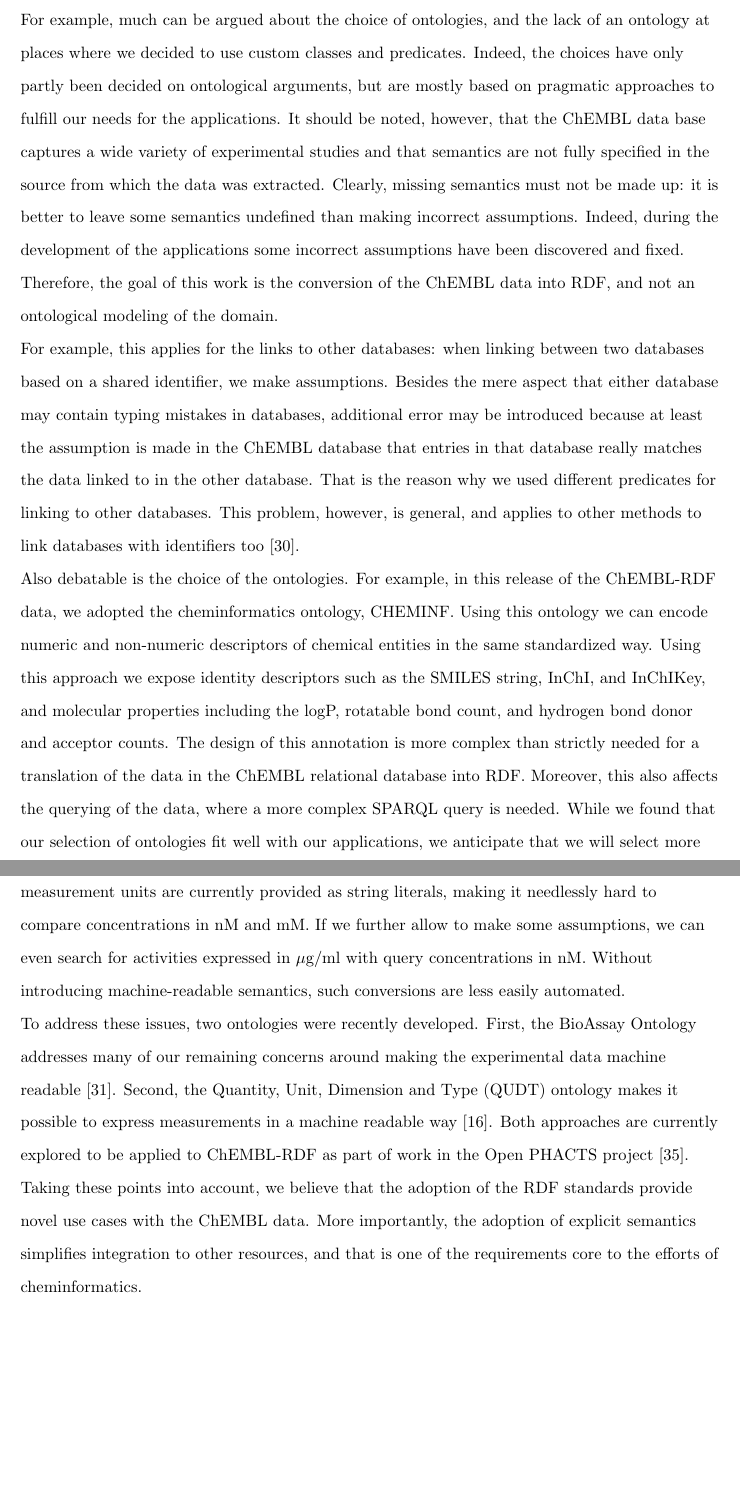
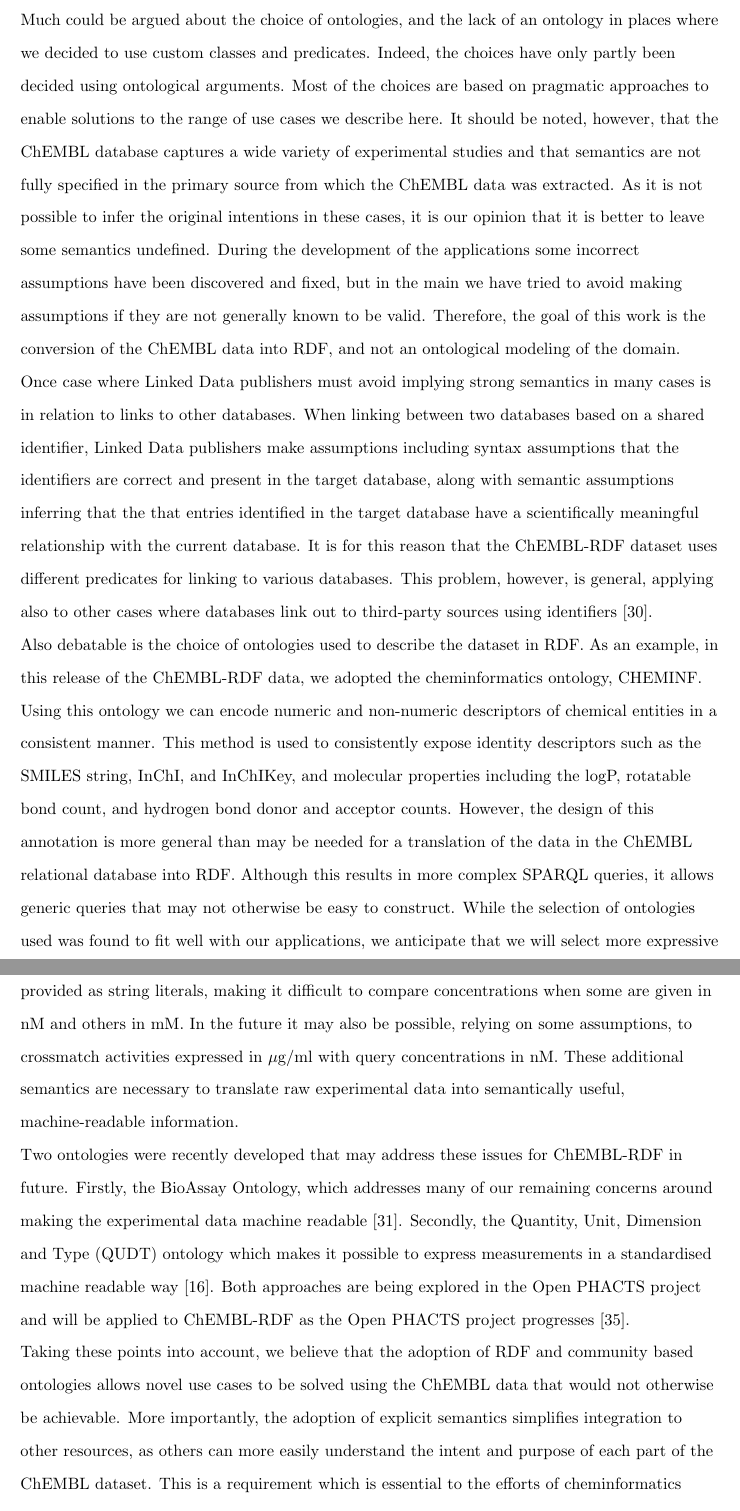
Before and after one commit to egonw/chembl-rdf-paper, a LaTeX document (article.tex): two parts of pages 17 and 18 of 20, joined at a grey line, cut so that both start at the same text, the shorter picture padded with empty space. Compiled offline with pdfLaTeX; a missing bibliography style is replaced by a similar one.

Commit message:
edit discussion that was a little clumsy and possibly more negative than needed

```diff
--- a/article.tex
+++ b/article.tex
@@ -765,36 +765,36 @@
 will be generally applicable to any system using these open standards. However, a number
 of choices need discussion.
 
-For example, much can be argued about the choice of ontologies, and the lack of an
-ontology at places where we decided to use custom classes and predicates. Indeed, the
-choices have only partly been decided on ontological arguments, but are mostly based
-on pragmatic approaches to fulfill our needs for the applications. It should be noted,
-however, that the ChEMBL data base captures a wide variety of experimental studies
-and that semantics are not fully specified in the source from which the data was
-extracted. Clearly, missing semantics must not be made up: it is better to leave
-some semantics undefined than making incorrect assumptions. Indeed, during the
+Much could be argued about the choice of ontologies, and the lack of an
+ontology in places where we decided to use custom classes and predicates. Indeed, the
+choices have only partly been decided using ontological arguments. Most of the choices are based
+on pragmatic approaches to enable solutions to the range of use cases we describe here. It should be noted,
+however, that the ChEMBL database captures a wide variety of experimental studies
+and that semantics are not fully specified in the primary source from which the ChEMBL data was
+extracted. As it is not possible to infer the original intentions in these cases,
+it is our opinion that it is better to leave some semantics undefined. During the
 development of the applications some incorrect assumptions have been discovered and
-fixed. Therefore, the goal of this work is the conversion of the ChEMBL data into
+fixed, but in the main we have tried to avoid making assumptions if they are not generally known to be valid.
+Therefore, the goal of this work is the conversion of the ChEMBL data into
 RDF, and not an ontological modeling of the domain.
 
-For example, this applies for the links to other databases: when linking between
-two databases based on a shared identifier, we make assumptions. Besides the mere
-aspect that either database may contain typing mistakes in databases, additional
-error may be introduced because at least the assumption is made in the ChEMBL database
-that entries in that database really matches the data linked to in the other database.
-That is the reason why we used different predicates for linking to other databases.
-This problem, however, is general, and applies to other methods to link databases with
-identifiers too~\cite{VanIersel2010}.
+Once case where Linked Data publishers must avoid implying strong semantics in many cases is
+in relation to links to other databases. When linking between two databases based on a shared identifier,
+Linked Data publishers make assumptions including syntax assumptions that the identifiers
+are correct and present in the target database, along with semantic assumptions inferring that the
+that entries identified in the target database have a scientifically meaningful relationship with the current database.
+It is for this reason that the ChEMBL-RDF dataset uses different predicates for linking to various databases.
+This problem, however, is general, applying also to other cases where databases link out to third-party sources using identifiers~\cite{VanIersel2010}.
 
-Also debatable is the choice of the ontologies. For example, in this release of the
+Also debatable is the choice of ontologies used to describe the dataset in RDF. As an example, in this release of the
 ChEMBL-RDF data, we adopted the cheminformatics ontology, CHEMINF. Using this ontology
-we can encode numeric and non-numeric descriptors of chemical entities in the same
-standardized way. Using this approach we expose identity descriptors such
+we can encode numeric and non-numeric descriptors of chemical entities in a consistent
+manner. This method is used to consistently expose identity descriptors such
 as the SMILES string, InChI, and InChIKey, and molecular properties including the
 logP, rotatable bond count, and hydrogen bond donor and acceptor counts.
-The design of this annotation is more complex than strictly needed for a translation
-of the data in the ChEMBL relational database into RDF. Moreover, this also
-affects the querying of the data, where a more complex SPARQL query is needed.
-While we found that our selection of ontologies fit well with our applications,
-we anticipate that we will select more expressive ontologies in the future.
+However, the design of this annotation is more general than may be needed for a translation
+of the data in the ChEMBL relational database into RDF. Although this results in more
+complex SPARQL queries, it allows generic queries that may not otherwise be easy to construct.
+While the selection of ontologies used was found to fit well with our applications,
+we anticipate that we will select more expressive ontologies in future iterations of the project.
 
@@ -805,5 +800,0 @@
-ontologically expressed. Similarly, measurement units are currently provided as
-string literals, making it needlessly hard to compare concentrations in nM and mM.
-If we further allow to make some assumptions, we can even search for activities
-expressed in $\mu$g/ml with query concentrations in nM. Without introducing machine-readable
-semantics, such conversions are less easily automated.
@@ -810,16 +805,19 @@
+that the IC$_{50}$ and K$_i$ end points are closely related. Similarly, measurement units are currently provided as
+string literals, making it difficult to compare concentrations when some are given in nM and others in mM.
+In the future it may also be possible, relying on some assumptions, to crossmatch activities
+expressed in $\mu$g/ml with query concentrations in nM. These additional semantics are necessary
+to translate raw experimental data into semantically useful, machine-readable information.
 
-To address these issues, two ontologies were
-recently developed. First, the BioAssay Ontology addresses many of our
-remaining concerns around making the experimental data machine readable~\cite{Visser2011}. Second,
-the Quantity, Unit, Dimension and Type (QUDT) ontology makes it possible
-to express measurements in a machine readable way~\cite{QUDT}. Both approaches are
-currently explored to be applied to ChEMBL-RDF as part of work in the
-Open PHACTS project~\cite{Williams2012}.
+Two ontologies were recently developed that may address these issues for ChEMBL-RDF in future. Firstly, the BioAssay Ontology, which addresses many of our
+remaining concerns around making the experimental data machine readable~\cite{Visser2011}. Secondly,
+the Quantity, Unit, Dimension and Type (QUDT) ontology which makes it possible
+to express measurements in a standardised machine readable way~\cite{QUDT}. Both approaches are
+being explored in the Open PHACTS project and will be applied to ChEMBL-RDF as the Open PHACTS project progresses~\cite{Williams2012}.
 
-Taking these points into account, we believe that the adoption of the RDF standards provide
-novel use cases with the ChEMBL data. More importantly, the adoption of explicit
-semantics simplifies integration to other resources, and that is one of the requirements
-core to the efforts of cheminformatics.
+Taking these points into account, we believe that the adoption of RDF and community based ontologies allows
+novel use cases to be solved using the ChEMBL data that would not otherwise be achievable. More importantly, the adoption of explicit
+semantics simplifies integration to other resources, as others can more easily understand the intent and purpose of each part of the ChEMBL dataset.
+This is a requirement which is essential to the efforts of cheminformatics researchers wishing to infer knowledge from both ChEMBL and other datasets.
 
 \section*{Authors contributions}
 EW initiated the project, created the initial RDF version of the ChEMBL data, and encouraged the use cases.
```
Also changed, not shown: article.tex (8 more changed lines).
